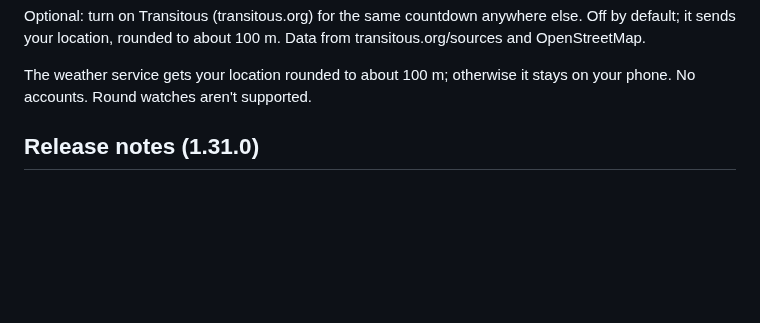
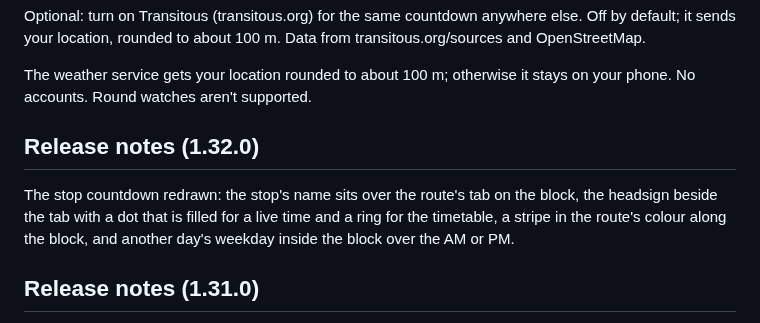
Before and after one commit to sybenx/headway, a Markdown page: store-listing.md, the part around the change. Drawn GitHub-style; blank space fills up the shorter version.

```diff
--- a/store-listing.md
+++ b/store-listing.md
@@ -29,6 +29,13 @@ from transitous.org/sources and OpenStreetMap.
 
 The weather service gets your location rounded to about 100 m; otherwise
 it stays on your phone. No accounts. Round watches aren't supported.
+
+## Release notes (1.32.0)
+
+The stop countdown redrawn: the stop's name sits over the route's tab on the
+block, the headsign beside the tab with a dot that is filled for a live time
+and a ring for the timetable, a stripe in the route's colour along the
+block, and another day's weekday inside the block over the AM or PM.
 
 ## Release notes (1.31.0)
 
```
Also changed, not shown: README.md (+9 -7 lines), screenshots/stop-far.png, screenshots/stop-tomorrow.png, screenshots/stop.png, 5 other files.
